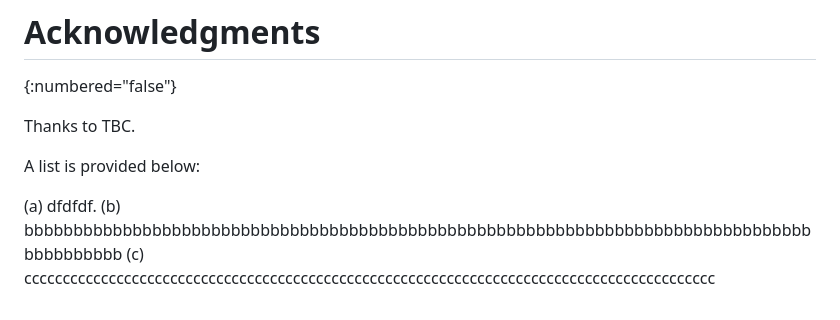
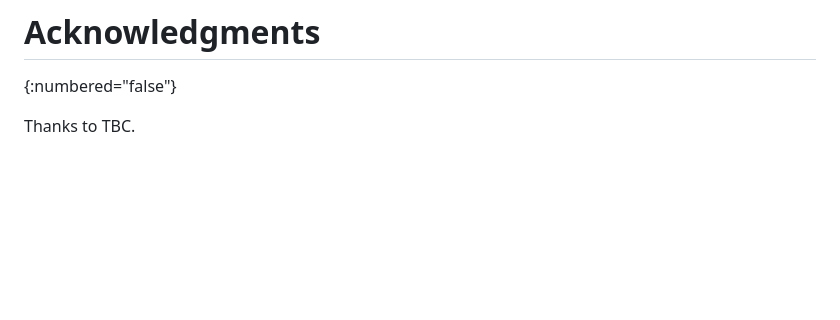
Before and after one commit to boucadair/lisp-pubsub-flow-examples, a Markdown page: draft-boucadair-lisp-pubsub-flow-examples.md, the part around the change. Drawn GitHub-style; blank space fills up the shorter version.

```diff
--- a/draft-boucadair-lisp-pubsub-flow-examples.md
+++ b/draft-boucadair-lisp-pubsub-flow-examples.md
@@ -606,9 +606,3 @@ This document does not make any request to IANA.
 {:numbered="false"}
 
 Thanks to TBC.
-
-A list is provided below:
-
-(a) dfdfdf.
-(b) bbbbbbbbbbbbbbbbbbbbbbbbbbbbbbbbbbbbbbbbbbbbbbbbbbbbbbbbbbbbbbbbbbbbbbbbbbbbbbbbbbbbbbbbbb
-(c) cccccccccccccccccccccccccccccccccccccccccccccccccccccccccccccccccccccccccccccccccccccccccc
```
